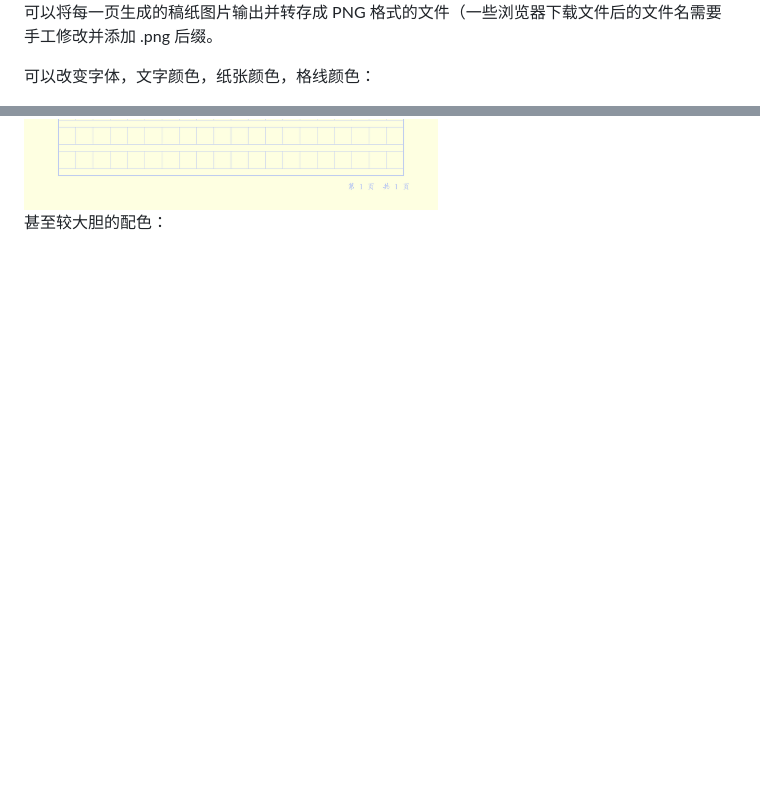
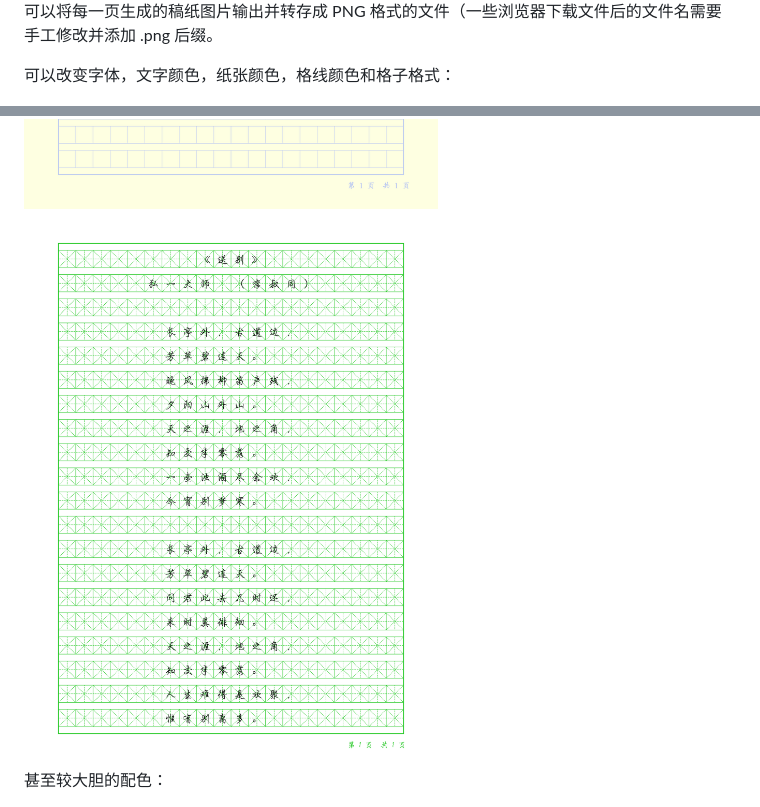
Before and after one commit to wixette/jsmanuscript, a Markdown page: README.md, 2 parts joined by grey strips. Rendered like a GitHub page; pictures changed too: samples/sample04.png (added); blank space fills up the shorter version.

```diff
--- a/README.md
+++ b/README.md
@@ -12,9 +12,10 @@
 
 可以将每一页生成的稿纸图片输出并转存成 PNG 格式的文件（一些浏览器下载文件后的文件名需要手工修改并添加 .png 后缀。
 
-可以改变字体，文字颜色，纸张颜色，格线颜色：
+可以改变字体，文字颜色，纸张颜色，格线颜色和格子格式：
 
 <img src="https://raw.githubusercontent.com/wixette/jsmanuscript/master/samples/sample02.png" width="600">
+<img src="samples/sample04.png" width="600">
 
 甚至较大胆的配色：
 
```
Also changed, not shown: 2 other files.
